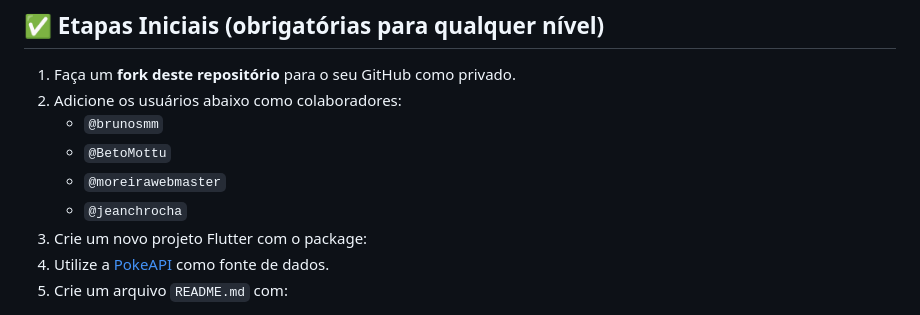
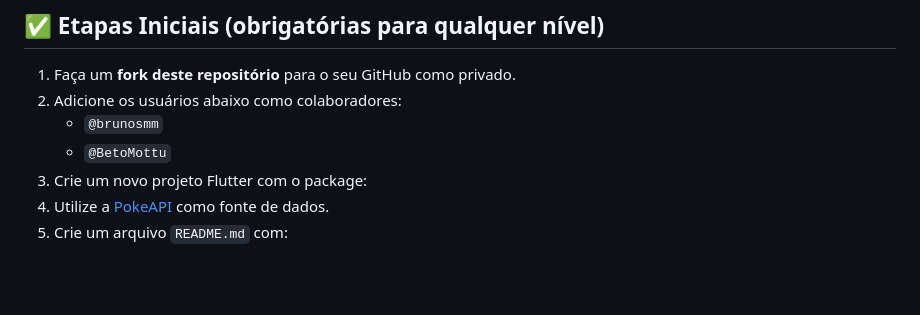
Before and after one commit to Mottu-ops/im-mottu-mobile, a Markdown page: README.md, the part around the change. Rendered like a GitHub page; blank space fills up the shorter version.

```diff
--- a/README.md
+++ b/README.md
@@ -10,8 +10,6 @@ Este teste está dividido em três níveis de dificuldade. Você pode desenvolve
 2. Adicione os usuários abaixo como colaboradores:
    - `@brunosmm`
    - `@BetoMottu`
-   - `@moreirawebmaster`
-   - `@jeanchrocha`
 3. Crie um novo projeto Flutter com o package:
 4. Utilize a [PokeAPI](https://pokeapi.co/) como fonte de dados.
 5. Crie um arquivo `README.md` com:
```
